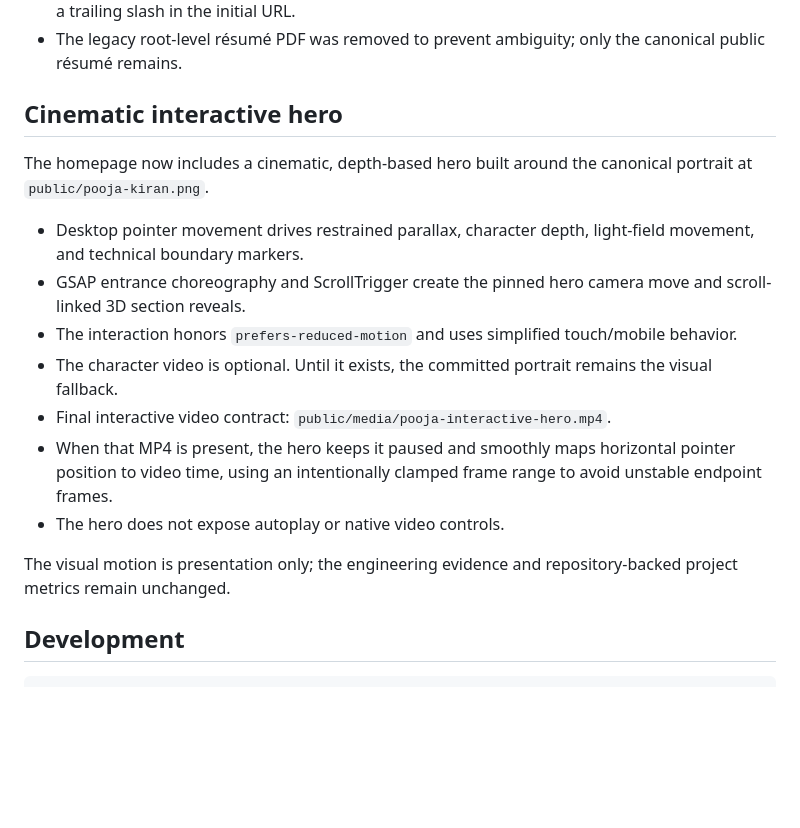
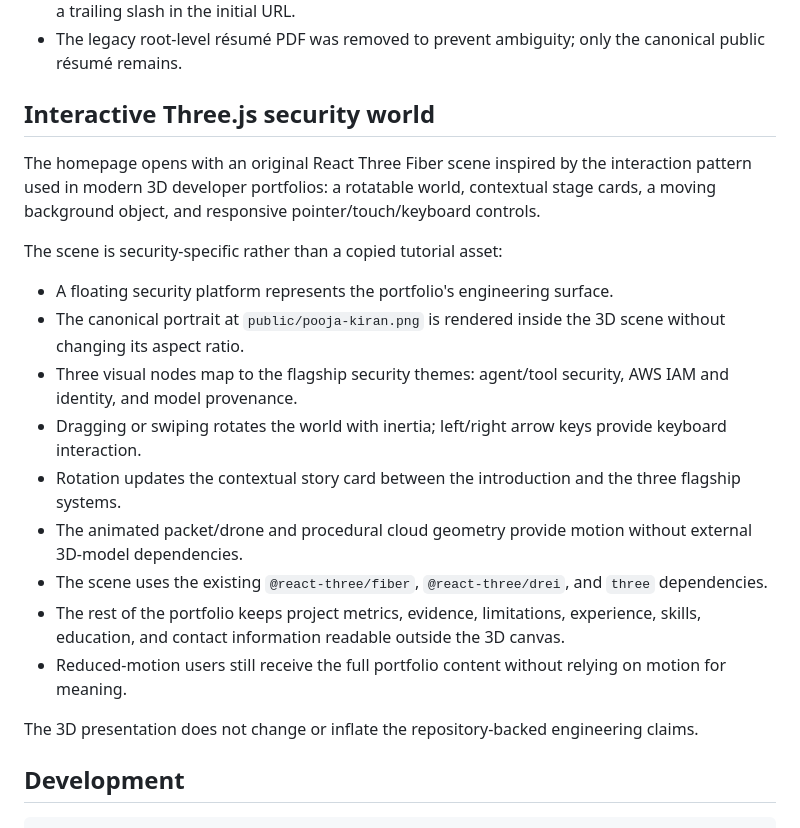
Before and after one commit to poojakira/Pooja_Kiran_Portfolio_Website, a Markdown page: README.md, the part around the change. Rendered like a GitHub page; blank space fills up the shorter version.

Commit message:
docs: replace rejected hero notes with Three.js architecture

```diff
--- a/README.md
+++ b/README.md
@@ -32,19 +32,23 @@ The homepage includes profile, experience, three flagship projects with expandab
 - The legacy root-level résumé PDF was removed to prevent ambiguity; only the canonical public résumé remains.
 
 
-## Cinematic interactive hero
+## Interactive Three.js security world
 
-The homepage now includes a cinematic, depth-based hero built around the canonical portrait at `public/pooja-kiran.png`.
+The homepage opens with an original React Three Fiber scene inspired by the interaction pattern used in modern 3D developer portfolios: a rotatable world, contextual stage cards, a moving background object, and responsive pointer/touch/keyboard controls.
 
-- Desktop pointer movement drives restrained parallax, character depth, light-field movement, and technical boundary markers.
-- GSAP entrance choreography and ScrollTrigger create the pinned hero camera move and scroll-linked 3D section reveals.
-- The interaction honors `prefers-reduced-motion` and uses simplified touch/mobile behavior.
-- The character video is optional. Until it exists, the committed portrait remains the visual fallback.
-- Final interactive video contract: `public/media/pooja-interactive-hero.mp4`.
-- When that MP4 is present, the hero keeps it paused and smoothly maps horizontal pointer position to video time, using an intentionally clamped frame range to avoid unstable endpoint frames.
-- The hero does not expose autoplay or native video controls.
+The scene is security-specific rather than a copied tutorial asset:
 
-The visual motion is presentation only; the engineering evidence and repository-backed project metrics remain unchanged.
+- A floating security platform represents the portfolio's engineering surface.
+- The canonical portrait at `public/pooja-kiran.png` is rendered inside the 3D scene without changing its aspect ratio.
+- Three visual nodes map to the flagship security themes: agent/tool security, AWS IAM and identity, and model provenance.
+- Dragging or swiping rotates the world with inertia; left/right arrow keys provide keyboard interaction.
+- Rotation updates the contextual story card between the introduction and the three flagship systems.
+- The animated packet/drone and procedural cloud geometry provide motion without external 3D-model dependencies.
+- The scene uses the existing `@react-three/fiber`, `@react-three/drei`, and `three` dependencies.
+- The rest of the portfolio keeps project metrics, evidence, limitations, experience, skills, education, and contact information readable outside the 3D canvas.
+- Reduced-motion users still receive the full portfolio content without relying on motion for meaning.
+
+The 3D presentation does not change or inflate the repository-backed engineering claims.
 
 ## Development
 
```
